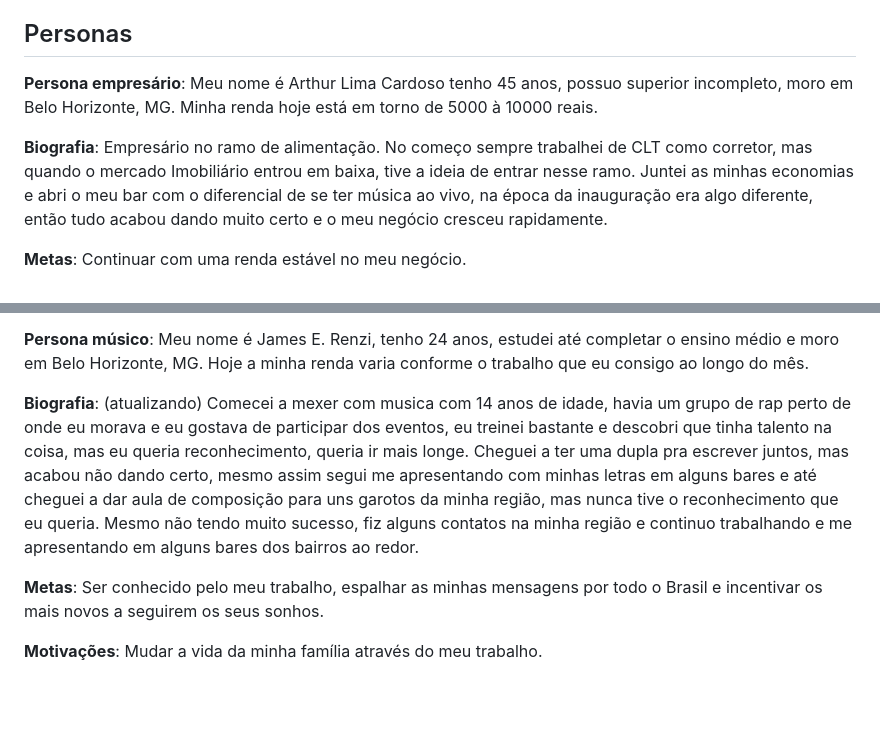
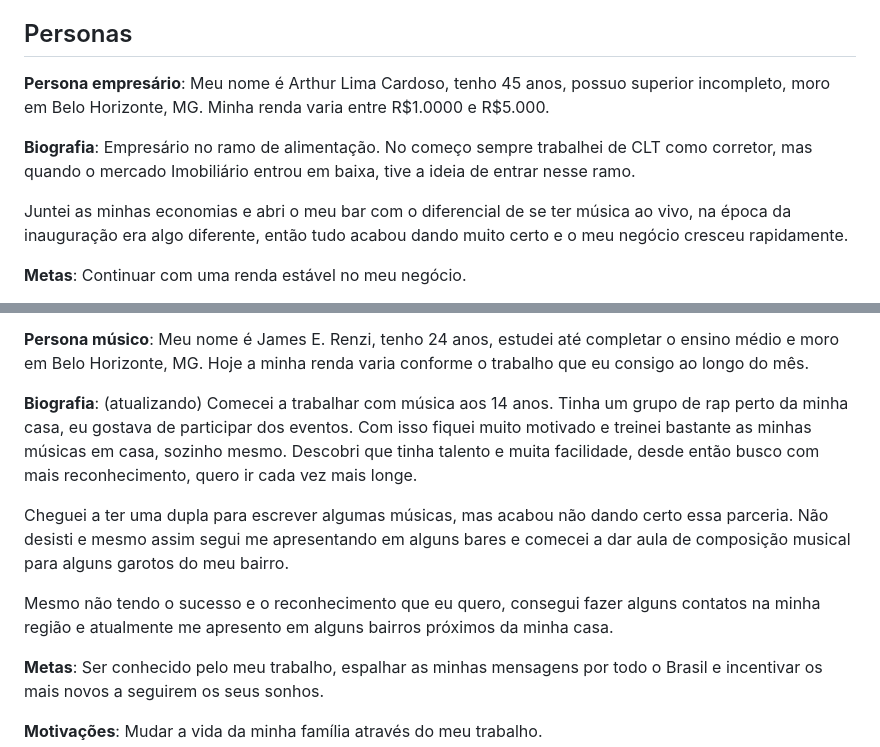
Before and after one commit to ICEI-PUC-Minas-PMV-ADS/pmv-ads-2023-1-e1-proj-web-t06-musica, a Markdown page: docs/02-Especificação do Projeto.md, 2 parts joined by grey strips. Rendered like a GitHub page; blank space fills up the shorter version.

```diff
--- a/docs/02-Especificação do Projeto.md
+++ b/docs/02-Especificação do Projeto.md
@@ -7,10 +7,13 @@ A plataforma de contratação de músicos locais é um projeto que consiste em u
 ## Personas
 
 **Persona empresário**:
- Meu nome é Arthur Lima Cardoso tenho 45 anos, possuo superior incompleto, moro em Belo Horizonte, MG. Minha renda hoje está em torno de 5000 à 10000 reais.
+Meu nome é Arthur Lima Cardoso, tenho 45 anos, possuo superior incompleto, moro em Belo Horizonte, MG. Minha renda varia entre R$1.0000 e
+R$5.000.
 
 **Biografia**:
-Empresário no ramo de alimentação. No começo sempre trabalhei de CLT como corretor, mas quando o mercado Imobiliário entrou em baixa, tive a ideia de entrar nesse ramo. Juntei as minhas economias e abri o meu bar com o diferencial de se ter música ao vivo, na época da inauguração era algo diferente, então tudo acabou dando muito certo e o meu negócio cresceu rapidamente.
+Empresário no ramo de alimentação. No começo sempre trabalhei de CLT como corretor, mas quando o mercado Imobiliário entrou em baixa, tive a ideia de entrar nesse ramo.
+
+Juntei as minhas economias e abri o meu bar com o diferencial de se ter música ao vivo, na época da inauguração era algo diferente, então tudo acabou dando muito certo e o meu negócio cresceu rapidamente.
 
 **Metas**:
 Continuar com uma renda estável no meu negócio.
@@ -28,7 +31,11 @@ A gestão dos shows e a criação de uma agenda é o meu maior bloqueador, há d
 Meu nome é James E. Renzi, tenho 24 anos, estudei até completar o ensino médio e moro em Belo Horizonte, MG. Hoje a minha renda varia conforme o trabalho que eu consigo ao longo do mês.
 
 **Biografia**: (atualizando)
- Comecei a mexer com musica com 14 anos de idade, havia um grupo de rap perto de onde eu morava e eu gostava de participar dos eventos, eu treinei bastante e descobri que tinha talento na coisa, mas eu queria reconhecimento, queria ir mais longe. Cheguei a ter uma dupla pra escrever juntos, mas acabou não dando certo, mesmo assim segui me apresentando com minhas letras em alguns bares e até cheguei a dar aula de composição para uns garotos da minha região, mas nunca tive o reconhecimento que eu queria. Mesmo não tendo muito sucesso, fiz alguns contatos na minha região e continuo trabalhando e me apresentando em alguns bares dos bairros ao redor.
+Comecei a trabalhar com música aos 14 anos. Tinha um grupo de rap perto da minha casa, eu gostava de participar dos eventos. Com isso fiquei muito motivado e treinei bastante as minhas músicas em casa, sozinho mesmo.  Descobri que tinha talento e muita facilidade, desde então busco com mais reconhecimento, quero ir cada vez mais longe.
+
+Cheguei a ter uma dupla para escrever algumas músicas, mas acabou não dando certo essa parceria. Não desisti e mesmo assim segui me apresentando em alguns bares e comecei a dar aula de composição musical para alguns garotos do meu bairro.
+
+Mesmo não tendo o sucesso e o reconhecimento que eu quero, consegui fazer alguns contatos na minha região e atualmente me apresento em alguns bairros próximos da minha casa.
 
 **Metas**:
  Ser conhecido pelo meu trabalho, espalhar as minhas mensagens por todo o Brasil e incentivar os mais novos a seguirem os seus sonhos.
```
